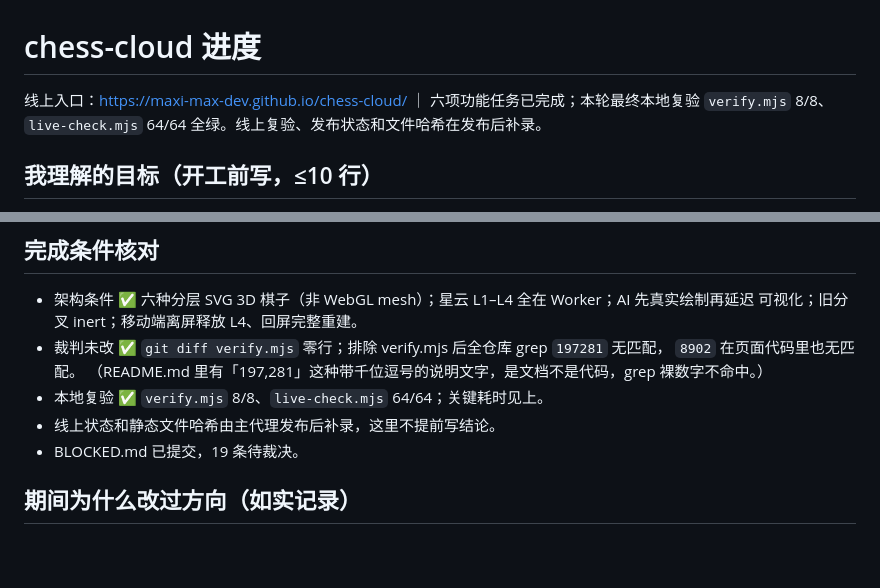
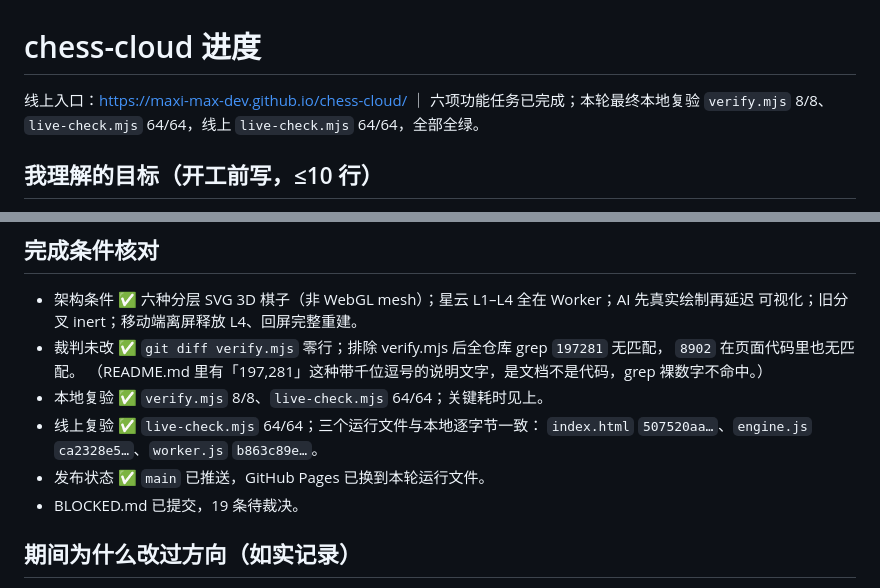
Before and after one commit to maxi-max-dev/chess-cloud, a Markdown page: PROGRESS.md, 2 parts joined by grey strips. Rendered like a GitHub page; blank space fills up the shorter version.

```diff
--- a/PROGRESS.md
+++ b/PROGRESS.md
@@ -1,7 +1,7 @@
 # chess-cloud 进度
 
 线上入口：https://maxi-max-dev.github.io/chess-cloud/ ｜ 六项功能任务已完成；本轮最终本地复验
-`verify.mjs` 8/8、`live-check.mjs` 64/64 全绿。线上复验、发布状态和文件哈希在发布后补录。
+`verify.mjs` 8/8、`live-check.mjs` 64/64，线上 `live-check.mjs` 64/64，全部全绿。
 
 ## 我理解的目标（开工前写，≤10 行）
 1. 目标：网页版国际象棋，人执白落子后，把「这步之后所有可能未来」炸成三维星云；星色=局面评估（白优暖/黑优冷）；AI 执黑陪下。
@@ -134,7 +134,9 @@ Worker/星云生命周期和旧分叉隔离等关键路径，完整验收准确
   `8902` 在页面代码里也无匹配。
   （README.md 里有「197,281」这种带千位逗号的说明文字，是文档不是代码，grep 裸数字不命中。）
 - 本地复验 ✅ `verify.mjs` 8/8、`live-check.mjs` 64/64；关键耗时见上。
-- 线上状态和静态文件哈希由主代理发布后补录，这里不提前写结论。
+- 线上复验 ✅ `live-check.mjs` 64/64；三个运行文件与本地逐字节一致：
+  `index.html` `507520aa…`、`engine.js` `ca2328e5…`、`worker.js` `b863c89e…`。
+- 发布状态 ✅ `main` 已推送，GitHub Pages 已换到本轮运行文件。
 - BLOCKED.md 已提交，19 条待裁决。
 
 ## 期间为什么改过方向（如实记录）
```
Also changed, not shown: HANDOFF.md (+15 -3 lines).
